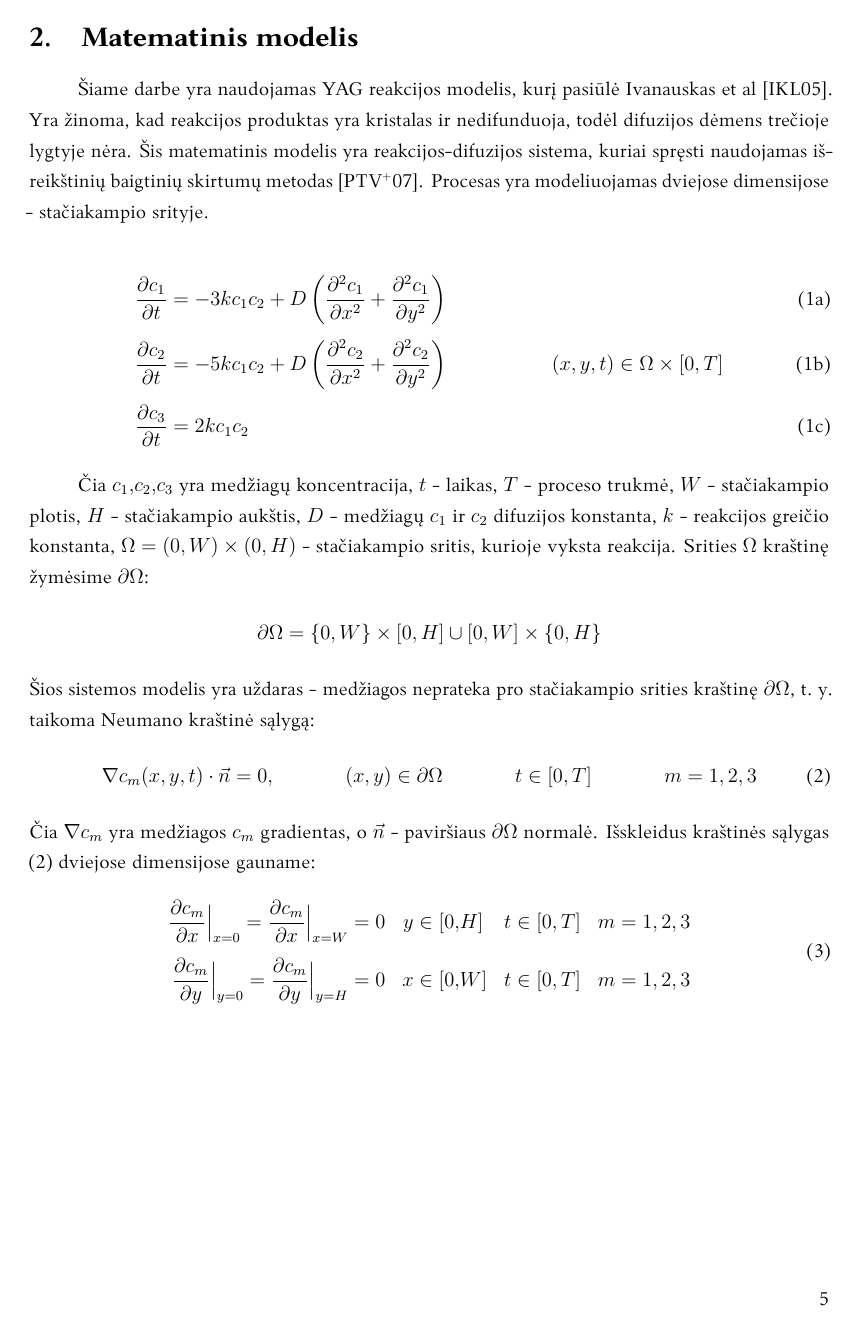
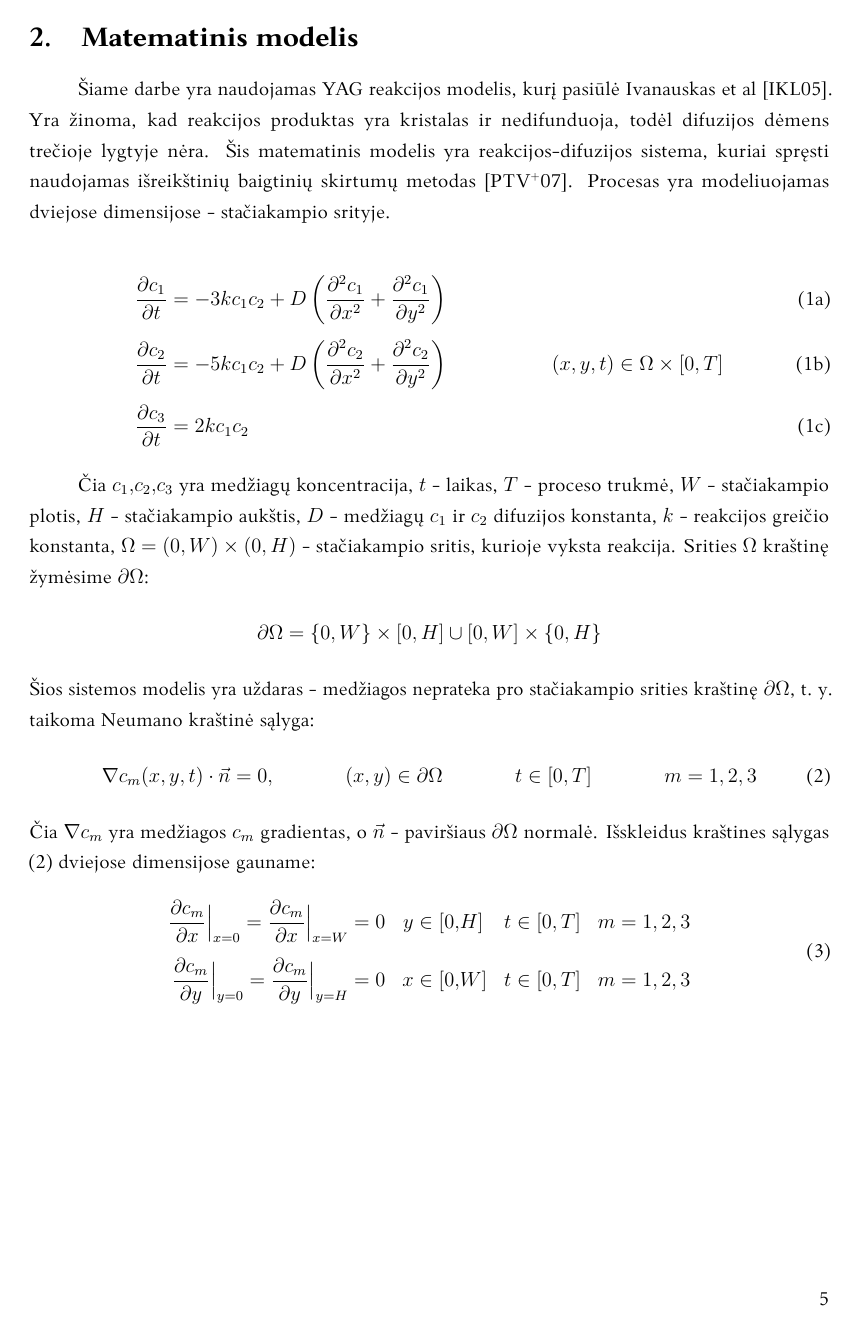
Before and after one commit to ArnasVaic/Kursinis, a LaTeX document (paper/kursinis.tex, which reads paper/maisymas.tex, paper/modelis.tex, paper/rezultatai.tex): page 5 of 24. The pictures show the PDF file paper/kursinis.pdf that the author committed with the source.

Commit message:
fix typos

```diff
--- a/paper/maisymas.tex
+++ b/paper/maisymas.tex
@@ -34,6 +34,8 @@ Praktikoje vykdant šią reakcija chemikai savo nuožiūra pasirenka laiką, kur
 \end{align}
 
 Čia $T^*$ -- bendras išmaišymų skaičius, o $t^i_\text{mix}$ -- $i$-tojo išmaišymo laikas. Kadangi kompiuterinis modelis laiko informaciją apie diskrečius laiko taškus $t_n$, mes negalime tiesiogiai apibrėžti sąlygos, kad išmaišymas vyks konkrečiu laiko momentu $t^i_\text{mix}$, todėl medžiagas išmaišysime einamajame laiko žingsnyje $t_n$, kuris yra artimiausias išmaišymo laikui $t^i_\text{mix}$:
+
+\newpage
 
 \begin{figure}[!h]
 \centering
--- a/paper/modelis.tex
+++ b/paper/modelis.tex
@@ -17,11 +17,11 @@ $D$ - medžiagų $c_1$ ir $c_2$ difuzijos konstanta, $k$ - reakcijos greičio ko
 \begin{align*}
     \partial\Omega=\{0, W\}\times[0, H]\cup[0, W]\times\{0, H\}
 \end{align*}
-Šios sistemos modelis yra uždaras - medžiagos neprateka pro stačiakampio srities kraštinę $\partial\Omega$, t.~y. taikoma Neumano kraštinė sąlygą:
+Šios sistemos modelis yra uždaras - medžiagos neprateka pro stačiakampio srities kraštinę $\partial\Omega$, t.~y. taikoma Neumano kraštinė sąlyga:
 \begin{align} \label{general-boundary-cond}
 	\nabla c_m(x, y, t)\cdot\vec{n}&=0, & (x, y)&\in\partial\Omega & t&\in[0, T] & m&=1, 2, 3
 \end{align}
-Čia $\nabla c_m$ yra medžiagos $c_m$ gradientas, o $\vec{n}$ - paviršiaus $\partial\Omega$ normalė. Išskleidus kraštinės sąlygas \eqref{general-boundary-cond} dviejose dimensijose gauname:
+Čia $\nabla c_m$ yra medžiagos $c_m$ gradientas, o $\vec{n}$ - paviršiaus $\partial\Omega$ normalė. Išskleidus kraštines sąlygas \eqref{general-boundary-cond} dviejose dimensijose gauname:
 \begin{equation} \label{boundary-cond}
 \begin{aligned}
 \begin{split}
--- a/paper/rezultatai.tex
+++ b/paper/rezultatai.tex
@@ -8,7 +8,7 @@
     \item Sukurtas kompiuterinis \acs{yag} reakcijos modelis.
     \item Teoriškai parodyta skaitinio modelio stabilumo sąlyga
     \item Kompiuterinio modelio rezultatai buvo analizuojami ir buvo užtikrinta, kad modelis veikia korektiškai
-    \item Pasiūlyti du maišymo modeliai - atsitiktinis ir \eqnuote{tobulas}
+    \item Pasiūlyti du maišymo modeliai - atsitiktinis ir \enquote{tobulas}
     \item Išmaišymo modeliai integruoti į kompiuterinį \acs{yag} reakcijos modelį
     \item Atlikta papildyto kompiuterinio modelio rezultatų analizė
 \end{itemize}
```
Also changed, not shown: paper/palyginimas.tex (+1 -1 lines), paper/skaitinis-stabilumas.tex (+2 -2 lines), paper/kursinis.pdf, paper/maisymas.tex (4 more changed lines).
